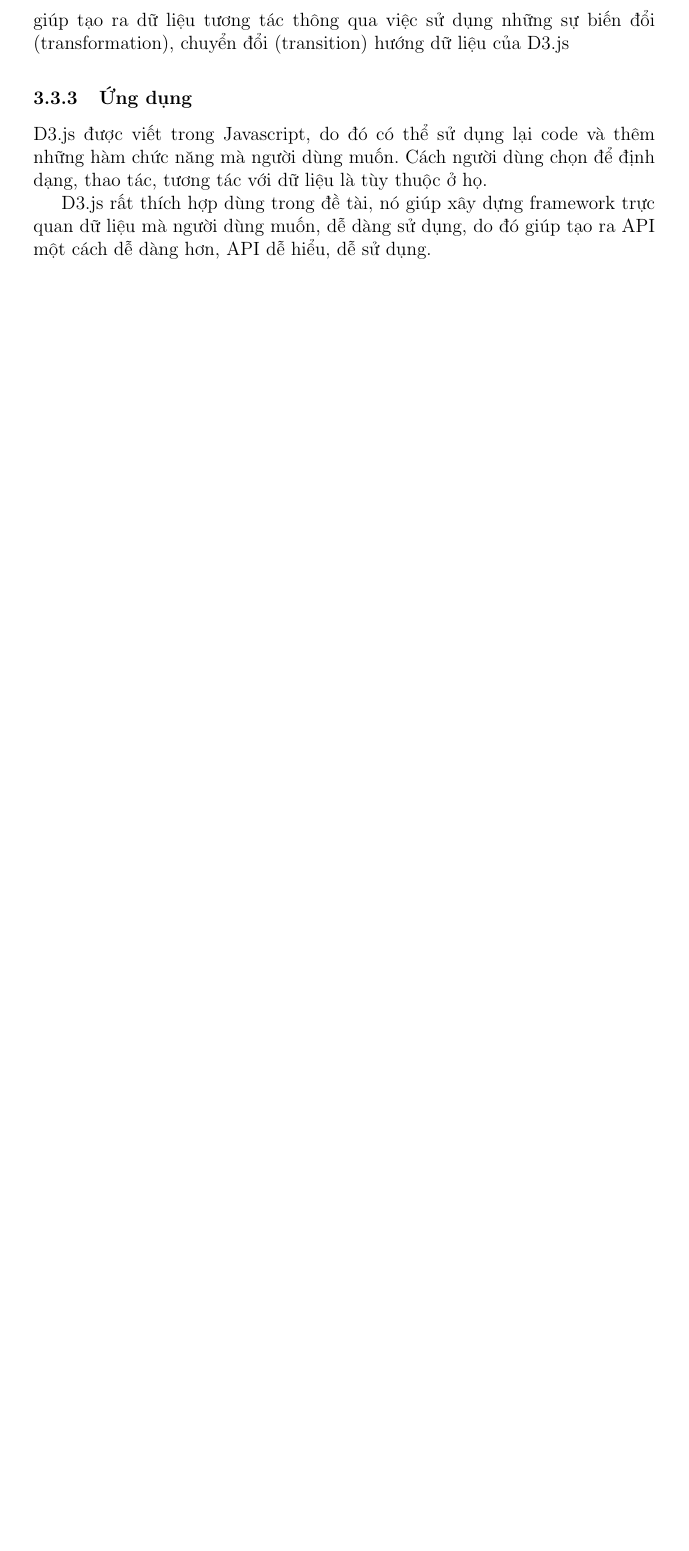
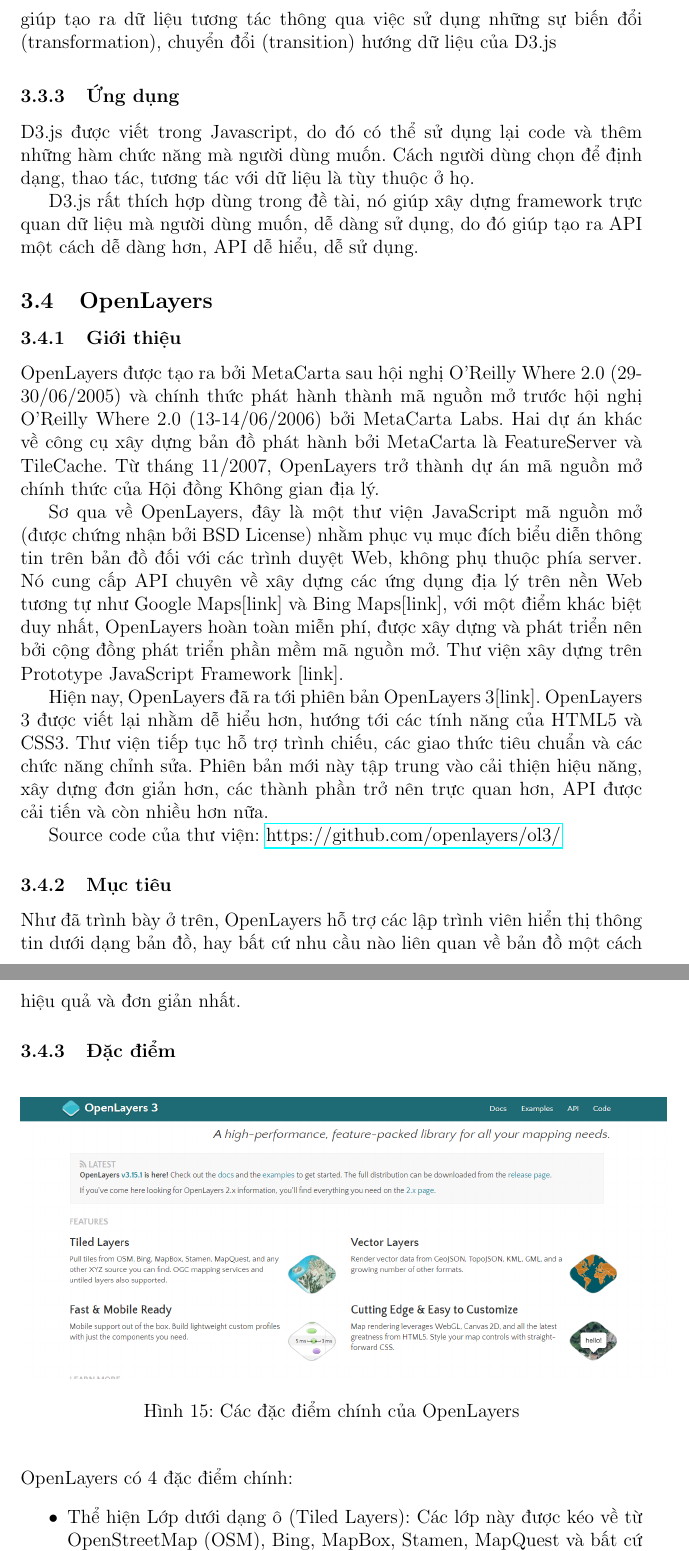
Before and after one commit to csethanhcong/C9js, a LaTeX document (report/Latex/temp.tex): part of page 21 of 21 before the commit and two parts of pages 19 and 20 of 21 after it, the two joined at a grey line, cut so that both start at the same text, the shorter picture padded with empty space. Compiled offline with pdfLaTeX.

Commit message:
update report OL3

```diff
--- a/report/Latex/temp.tex
+++ b/report/Latex/temp.tex
@@ -1,4 +1,6 @@
-\documentclass[12pt]{article}
+\documentclass[12pt,a4paper,oneside]{article}
 \usepackage[utf8]{vietnam}
 \usepackage{graphicx}
+\usepackage{hyperref}
+\usepackage{fancyhdr} % used for creating header/footer
 \begin{document}
@@ -311,3 +312,30 @@
 
 D3.js rất thích hợp dùng trong đề tài, nó giúp xây dựng framework trực quan dữ liệu mà người dùng muốn, dễ dàng sử dụng, do đó giúp tạo ra API một cách dễ dàng hơn, API dễ hiểu, dễ sử dụng.
 
+\subsection{OpenLayers}
+\subsubsection{Giới thiệu}
+OpenLayers được tạo ra bởi MetaCarta sau hội nghị O'Reilly Where 2.0 (29-30/06/2005) và chính thức phát hành thành mã nguồn mở trước hội nghị  O'Reilly Where 2.0 (13-14/06/2006) bởi MetaCarta Labs. Hai dự án khác về công cụ xây dựng bản đồ phát hành bởi MetaCarta là FeatureServer và TileCache. Từ tháng 11/2007, OpenLayers trở thành dự án mã nguồn mở chính thức của Hội đồng Không gian địa lý.
+
+Sơ qua về OpenLayers, đây là một thư viện JavaScript mã nguồn mở (được chứng nhận bởi BSD License) nhằm phục vụ mục đích biểu diễn thông tin trên bản đồ  đối với các trình duyệt Web, không phụ thuộc phía server. Nó cung cấp API chuyên về xây dựng các ứng dụng địa lý trên nền Web tương tự như Google Maps[link] và Bing Maps[link], với một điểm khác biệt duy nhất, OpenLayers hoàn toàn miễn phí, được xây dựng và phát triển nên bởi cộng đồng phát triển phần mềm mã nguồn mở. Thư viện xây dựng trên Prototype JavaScript Framework [link].
+
+Hiện nay, OpenLayers đã ra tới phiên bản OpenLayers 3[link]. OpenLayers 3 được viết lại nhằm dễ hiểu hơn, hướng tới các tính năng của HTML5 và CSS3. Thư viện tiếp tục hỗ trợ trình chiếu, các giao thức tiêu chuẩn và các chức năng chỉnh sửa. Phiên bản mới này tập trung vào cải thiện hiệu năng, xây dựng đơn giản hơn, các thành phần trở nên trực quan hơn, API được cải tiến và còn nhiều hơn nữa.
+
+Source code của thư viện: \href{https://github.com/openlayers/ol3/}{https://github.com/openlayers/ol3/}
+
+\subsubsection{Mục tiêu}
+Như đã trình bày ở trên, OpenLayers hỗ trợ các lập trình viên hiển thị thông tin dưới dạng bản đồ, hay bất cứ nhu cầu nào liên quan về bản đồ một cách hiệu quả và đơn giản nhất.
+
+\subsubsection{Đặc điểm}
+	\begin{center}
+    	\begin{figure}[htp]
+    		\begin{center}
+     		\includegraphics[scale=.4]{image/ol-feature}
+    		\end{center}
+    	\caption{Các đặc điểm chính của OpenLayers}
+    	\label{refhinh15}
+    	\end{figure}
+	\end{center}
+OpenLayers có 4 đặc điểm chính:
+\begin{itemize}
+\item[•]Thể hiện Lớp dưới dạng ô (Tiled Layers):
+Các lớp này được kéo về từ OpenStreetMap (OSM), Bing, MapBox, Stamen, MapQuest và bất cứ nguồn nào mà bạn có thể tìm thấy. Hỗ trợ đa dạng các Layer mà bạn có thể sử dụng trong ứng dụng của mình.
```
Also changed, not shown: report/Latex/image/ol-feature.png (added), report/Latex/temp.pdf, report/Latex/temp.tex (22 more changed lines), 2 other files.
